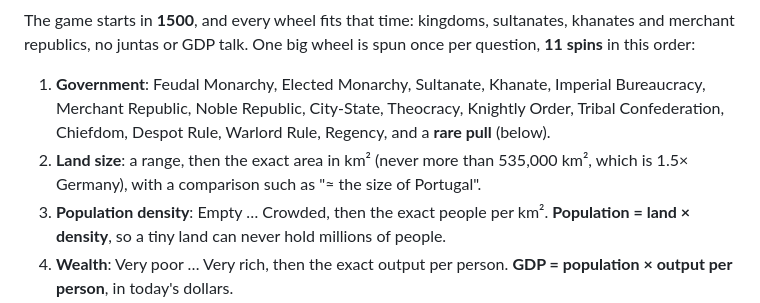
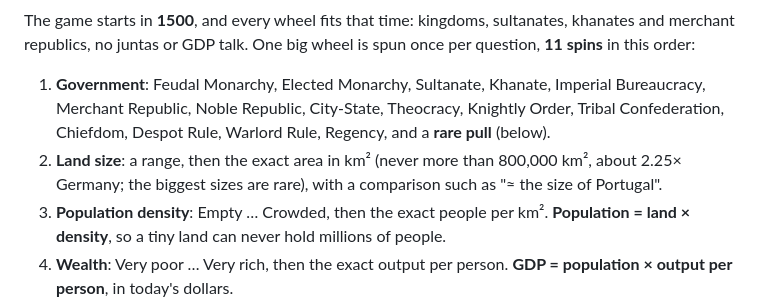
Before and after one commit to Franer47/little-dictators, a Markdown page: README.md, the part around the change. GitHub-like rendering.

```diff
--- a/README.md
+++ b/README.md
@@ -28,8 +28,8 @@ question, **11 spins** in this order:
    Bureaucracy, Merchant Republic, Noble Republic, City-State, Theocracy, Knightly Order,
    Tribal Confederation, Chiefdom, Despot Rule, Warlord Rule, Regency, and a **rare pull**
    (below).
-2. **Land size**: a range, then the exact area in km² (never more than 535,000 km², which is
-   1.5× Germany), with a comparison such as "≈ the size of Portugal".
+2. **Land size**: a range, then the exact area in km² (never more than 800,000 km², about
+   2.25× Germany; the biggest sizes are rare), with a comparison such as "≈ the size of Portugal".
 3. **Population density**: Empty … Crowded, then the exact people per km². **Population =
    land × density**, so a tiny land can never hold millions of people.
 4. **Wealth**: Very poor … Very rich, then the exact output per person.
```
Also changed, not shown: CHANGELOG.md (+7 -0 lines), docs/land-wheel-800k.jpg (added), 1 other file.
